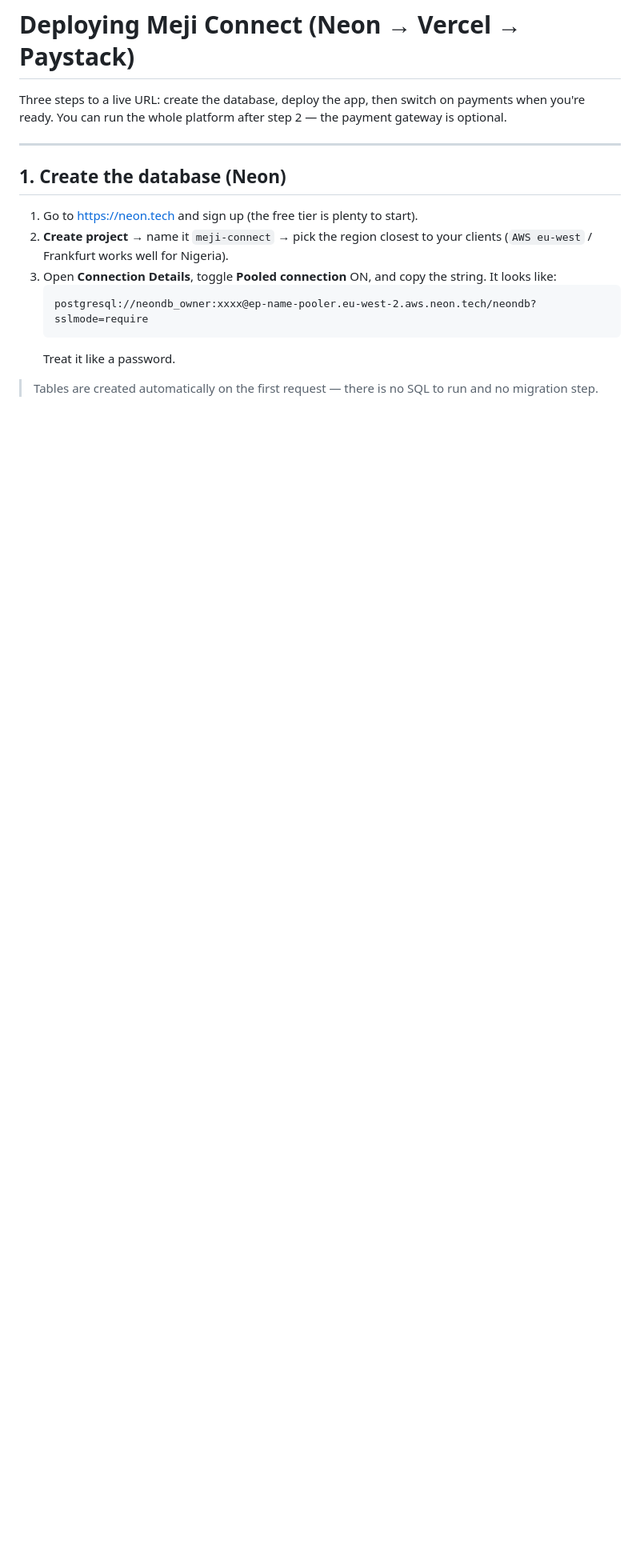
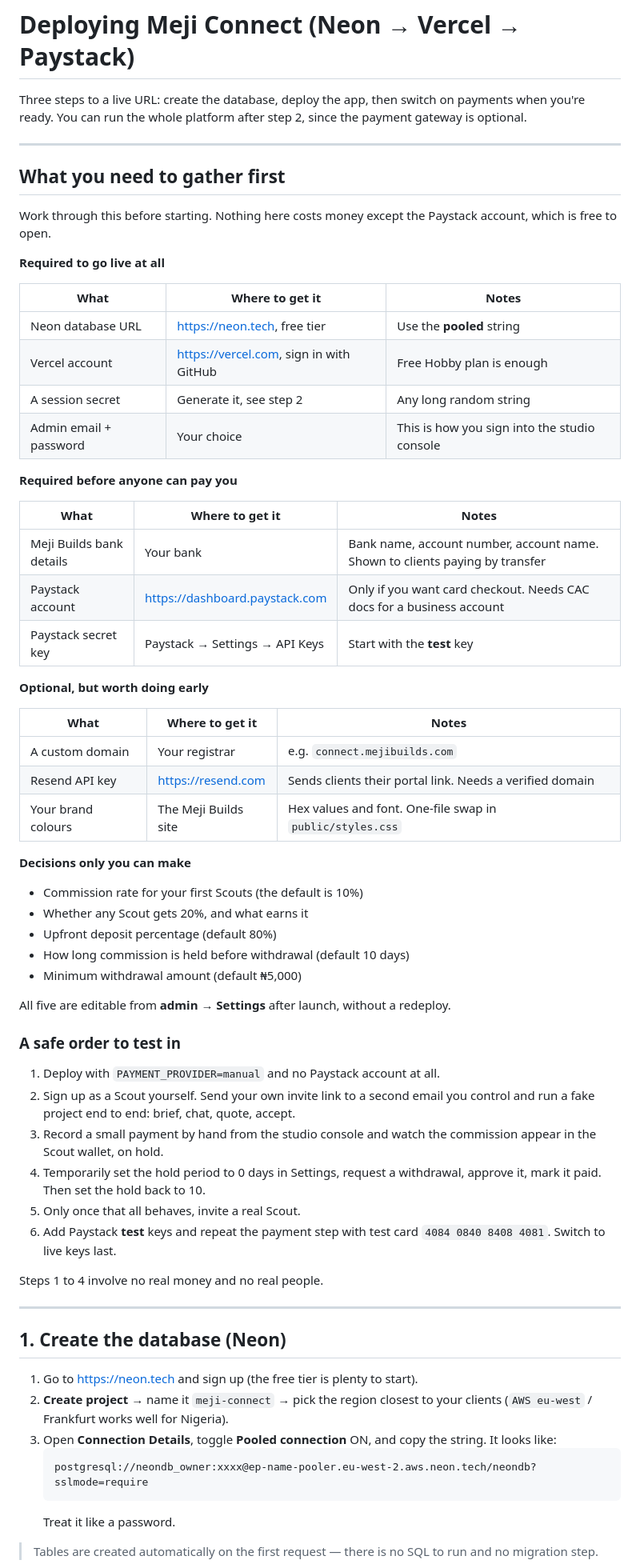
Before and after one commit to Meji-Builds/MBLG, a Markdown page: DEPLOY.md, the part around the change. Shown at 80% size. Drawn GitHub-style; blank space fills up the shorter version.

Commit message:
Add a go-live checklist of what the studio must supply
Collects everything that has to come from outside the codebase before real
Scouts and clients touch the platform: database, hosting, bank details,
Paystack, and the five commercial decisions that only Meji Builds can make.

Also documents a test order that reaches a full payout without real money or
real people, so the money path can be proven before anyone is invited.

Co-Authored-By: Claude Opus 5 <noreply@anthropic.com>
Claude-Session: https://claude.ai/code/session_01ThWjHuaLVfta7hxdKsVgUh

```diff
--- a/DEPLOY.md
+++ b/DEPLOY.md
@@ -1,8 +1,65 @@
 # Deploying Meji Connect (Neon → Vercel → Paystack)
 
 Three steps to a live URL: create the database, deploy the app, then switch on
-payments when you're ready. You can run the whole platform after step 2 — the
-payment gateway is optional.
+payments when you're ready. You can run the whole platform after step 2, since
+the payment gateway is optional.
+
+---
+
+## What you need to gather first
+
+Work through this before starting. Nothing here costs money except the Paystack
+account, which is free to open.
+
+**Required to go live at all**
+
+| What | Where to get it | Notes |
+|---|---|---|
+| Neon database URL | <https://neon.tech>, free tier | Use the **pooled** string |
+| Vercel account | <https://vercel.com>, sign in with GitHub | Free Hobby plan is enough |
+| A session secret | Generate it, see step 2 | Any long random string |
+| Admin email + password | Your choice | This is how you sign into the studio console |
+
+**Required before anyone can pay you**
+
+| What | Where to get it | Notes |
+|---|---|---|
+| Meji Builds bank details | Your bank | Bank name, account number, account name. Shown to clients paying by transfer |
+| Paystack account | <https://dashboard.paystack.com> | Only if you want card checkout. Needs CAC docs for a business account |
+| Paystack secret key | Paystack → Settings → API Keys | Start with the **test** key |
+
+**Optional, but worth doing early**
+
+| What | Where to get it | Notes |
+|---|---|---|
+| A custom domain | Your registrar | e.g. `connect.mejibuilds.com` |
+| Resend API key | <https://resend.com> | Sends clients their portal link. Needs a verified domain |
+| Your brand colours | The Meji Builds site | Hex values and font. One-file swap in `public/styles.css` |
+
+**Decisions only you can make**
+
+- Commission rate for your first Scouts (the default is 10%)
+- Whether any Scout gets 20%, and what earns it
+- Upfront deposit percentage (default 80%)
+- How long commission is held before withdrawal (default 10 days)
+- Minimum withdrawal amount (default ₦5,000)
+
+All five are editable from **admin → Settings** after launch, without a redeploy.
+
+### A safe order to test in
+
+1. Deploy with `PAYMENT_PROVIDER=manual` and no Paystack account at all.
+2. Sign up as a Scout yourself. Send your own invite link to a second email you
+   control and run a fake project end to end: brief, chat, quote, accept.
+3. Record a small payment by hand from the studio console and watch the
+   commission appear in the Scout wallet, on hold.
+4. Temporarily set the hold period to 0 days in Settings, request a withdrawal,
+   approve it, mark it paid. Then set the hold back to 10.
+5. Only once that all behaves, invite a real Scout.
+6. Add Paystack **test** keys and repeat the payment step with test card
+   `4084 0840 8408 4081`. Switch to live keys last.
+
+Steps 1 to 4 involve no real money and no real people.
 
 ---
 
```
